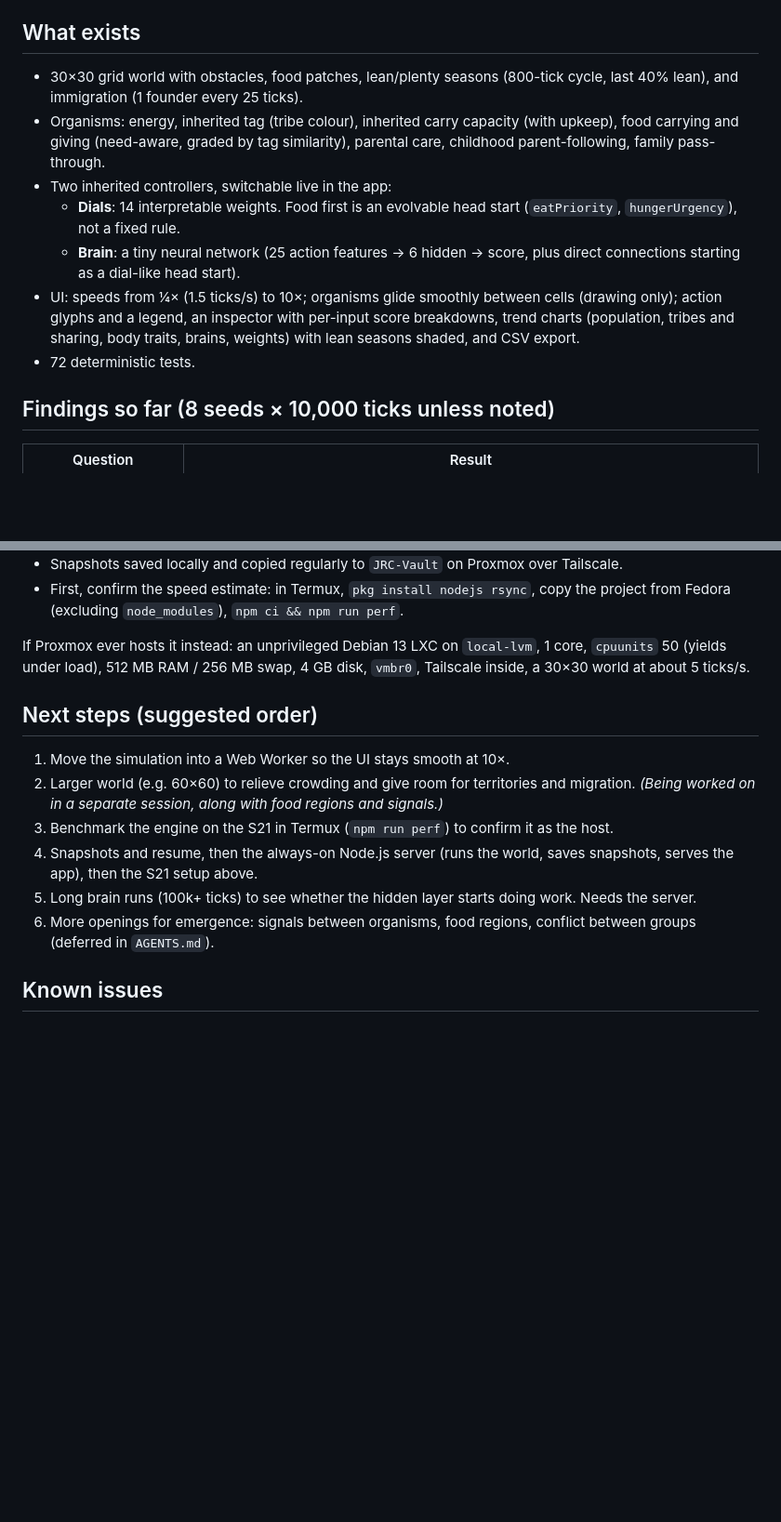
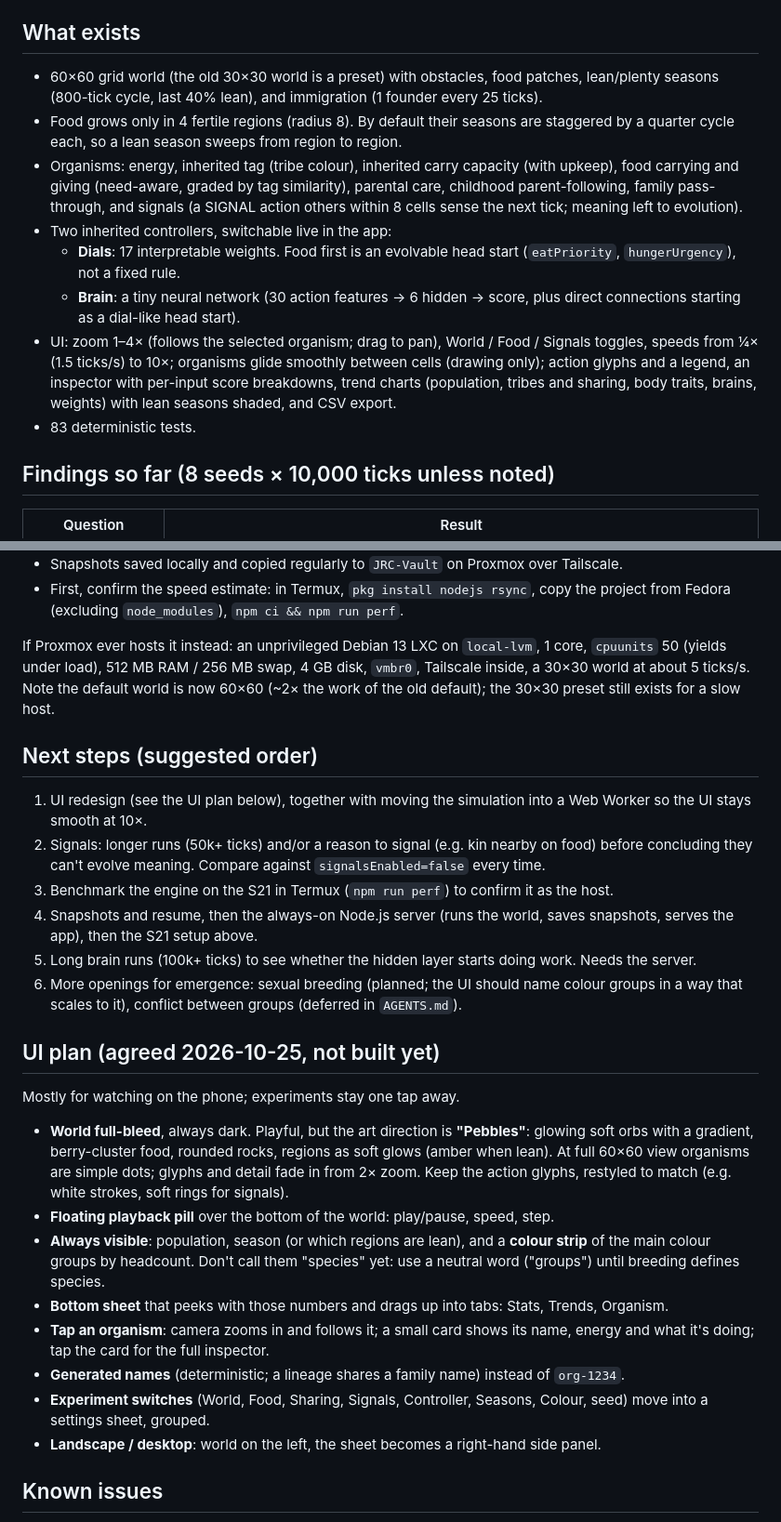
Before and after one commit to jcoleman1005/artificial-life, a Markdown page: docs/STATUS.md, 2 parts joined by grey strips. Shown at 93% size. Drawn GitHub-style; blank space fills up the shorter version.

Commit message:
Status: region, staggered-season and signal findings; agreed UI plan
Co-Authored-By: Claude Opus 5.5 <noreply@anthropic.com>
Claude-Session: https://claude.ai/code/session_014i9gHHebZdSyqBLRVcYifc

```diff
--- a/docs/STATUS.md
+++ b/docs/STATUS.md
@@ -26,13 +27,14 @@ _Last updated: 2026-10-25._
 
 ## What exists
 
-- 30×30 grid world with obstacles, food patches, lean/plenty seasons (800-tick cycle, last 40% lean), and immigration (1 founder every 25 ticks).
-- Organisms: energy, inherited tag (tribe colour), inherited carry capacity (with upkeep), food carrying and giving (need-aware, graded by tag similarity), parental care, childhood parent-following, family pass-through.
+- 60×60 grid world (the old 30×30 world is a preset) with obstacles, food patches, lean/plenty seasons (800-tick cycle, last 40% lean), and immigration (1 founder every 25 ticks).
+- Food grows only in 4 fertile regions (radius 8). By default their seasons are staggered by a quarter cycle each, so a lean season sweeps from region to region.
+- Organisms: energy, inherited tag (tribe colour), inherited carry capacity (with upkeep), food carrying and giving (need-aware, graded by tag similarity), parental care, childhood parent-following, family pass-through, and signals (a SIGNAL action others within 8 cells sense the next tick; meaning left to evolution).
 - Two inherited controllers, switchable live in the app:
-  - **Dials**: 14 interpretable weights. Food first is an evolvable head start (`eatPriority`, `hungerUrgency`), not a fixed rule.
-  - **Brain**: a tiny neural network (25 action features → 6 hidden → score, plus direct connections starting as a dial-like head start).
-- UI: speeds from ¼× (1.5 ticks/s) to 10×; organisms glide smoothly between cells (drawing only); action glyphs and a legend, an inspector with per-input score breakdowns, trend charts (population, tribes and sharing, body traits, brains, weights) with lean seasons shaded, and CSV export.
-- 72 deterministic tests.
+  - **Dials**: 17 interpretable weights. Food first is an evolvable head start (`eatPriority`, `hungerUrgency`), not a fixed rule.
+  - **Brain**: a tiny neural network (30 action features → 6 hidden → score, plus direct connections starting as a dial-like head start).
+- UI: zoom 1–4× (follows the selected organism; drag to pan), World / Food / Signals toggles, speeds from ¼× (1.5 ticks/s) to 10×; organisms glide smoothly between cells (drawing only); action glyphs and a legend, an inspector with per-input score breakdowns, trend charts (population, tribes and sharing, body traits, brains, weights) with lean seasons shaded, and CSV export.
+- 83 deterministic tests.
 
 ## Findings so far (8 seeds × 10,000 ticks unless noted)
 
@@ -76,16 +82,29 @@ S21 setup (once the server exists):
 - Snapshots saved locally and copied regularly to `JRC-Vault` on Proxmox over Tailscale.
 - First, confirm the speed estimate: in Termux, `pkg install nodejs rsync`, copy the project from Fedora (excluding `node_modules`), `npm ci && npm run perf`.
 
-If Proxmox ever hosts it instead: an unprivileged Debian 13 LXC on `local-lvm`, 1 core, `cpuunits` 50 (yields under load), 512 MB RAM / 256 MB swap, 4 GB disk, `vmbr0`, Tailscale inside, a 30×30 world at about 5 ticks/s.
+If Proxmox ever hosts it instead: an unprivileged Debian 13 LXC on `local-lvm`, 1 core, `cpuunits` 50 (yields under load), 512 MB RAM / 256 MB swap, 4 GB disk, `vmbr0`, Tailscale inside, a 30×30 world at about 5 ticks/s. Note the default world is now 60×60 (~2× the work of the old default); the 30×30 preset still exists for a slow host.
 
 ## Next steps (suggested order)
 
-1. Move the simulation into a Web Worker so the UI stays smooth at 10×.
-2. Larger world (e.g. 60×60) to relieve crowding and give room for territories and migration. *(Being worked on in a separate session, along with food regions and signals.)*
+1. UI redesign (see the UI plan below), together with moving the simulation into a Web Worker so the UI stays smooth at 10×.
+2. Signals: longer runs (50k+ ticks) and/or a reason to signal (e.g. kin nearby on food) before concluding they can't evolve meaning. Compare against `signalsEnabled=false` every time.
 3. Benchmark the engine on the S21 in Termux (`npm run perf`) to confirm it as the host.
 4. Snapshots and resume, then the always-on Node.js server (runs the world, saves snapshots, serves the app), then the S21 setup above.
 5. Long brain runs (100k+ ticks) to see whether the hidden layer starts doing work. Needs the server.
-6. More openings for emergence: signals between organisms, food regions, conflict between groups (deferred in `AGENTS.md`).
+6. More openings for emergence: sexual breeding (planned; the UI should name colour groups in a way that scales to it), conflict between groups (deferred in `AGENTS.md`).
+
+## UI plan (agreed 2026-10-25, not built yet)
+
+Mostly for watching on the phone; experiments stay one tap away.
+
+- **World full-bleed**, always dark. Playful, but the art direction is **"Pebbles"**: glowing soft orbs with a gradient, berry-cluster food, rounded rocks, regions as soft glows (amber when lean). At full 60×60 view organisms are simple dots; glyphs and detail fade in from 2× zoom. Keep the action glyphs, restyled to match (e.g. white strokes, soft rings for signals).
+- **Floating playback pill** over the bottom of the world: play/pause, speed, step.
+- **Always visible**: population, season (or which regions are lean), and a **colour strip** of the main colour groups by headcount. Don't call them "species" yet: use a neutral word ("groups") until breeding defines species.
+- **Bottom sheet** that peeks with those numbers and drags up into tabs: Stats, Trends, Organism.
+- **Tap an organism**: camera zooms in and follows it; a small card shows its name, energy and what it's doing; tap the card for the full inspector.
+- **Generated names** (deterministic; a lineage shares a family name) instead of `org-1234`.
+- **Experiment switches** (World, Food, Sharing, Signals, Controller, Seasons, Colour, seed) move into a settings sheet, grouped.
+- **Landscape / desktop**: world on the left, the sheet becomes a right-hand side panel.
 
 ## Known issues
 
```
Also changed, not shown: other parts of docs/STATUS.md (+6 -1 lines).
